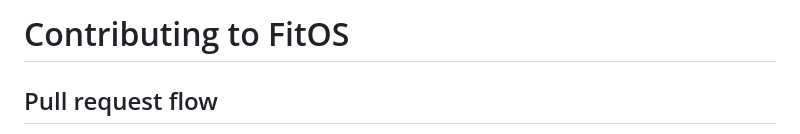
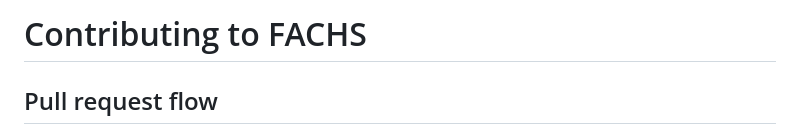
Before and after one commit to mehtahet619/FitOS, a Markdown page: CONTRIBUTING.md, the part around the change. Rendered like a GitHub page.

Commit message:
Update product name to FACHS

```diff
--- a/CONTRIBUTING.md
+++ b/CONTRIBUTING.md
@@ -1,4 +1,4 @@
-# Contributing to FitOS
+# Contributing to FACHS
 
 ## Pull request flow
 
```
